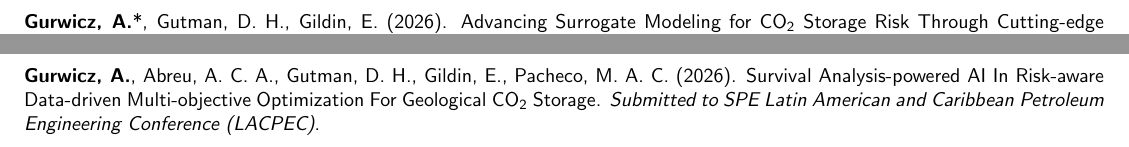
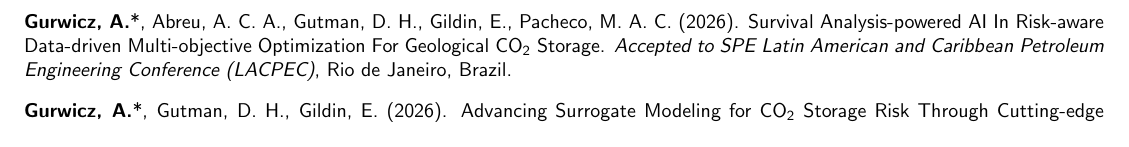
Before and after one commit to agurwicz/cv, a LaTeX CV (src/main.tex, which reads src/input/publications.tex): two parts of pages 1 and 2 of 4 before the commit and part of page 1 of 4 after it, the two joined at a grey line, cut so that both start at the same text. Compiled offline with pdfLaTeX.

Commit message:
Updating paper status

```diff
--- a/src/input/publications.tex
+++ b/src/input/publications.tex
@@ -13,6 +13,12 @@
 \begin{cvsubcontentsection}{Conference Papers}[%
     \begin{cvswitchfont}{\publicationauthorsize}(\( \ast \) denotes presenting author)\end{cvswitchfont}%
 ]
+
+\cvpublication
+    {Survival Analysis-powered AI In Risk-aware Data-driven Multi-objective Optimization For Geological CO\textsubscript{2} Storage}
+    {\textbf{Gurwicz, A.}*, Abreu, A. C. A., Gutman, D. H., Gildin, E., Pacheco, M. A. C.}
+    {\textit{Accepted to SPE Latin American and Caribbean Petroleum Engineering Conference (LACPEC)}, Rio de Janeiro, Brazil.}
+    [2026]
 
 \cvpublication
     {Advancing Surrogate Modeling for CO\textsubscript{2} Storage Risk Through Cutting-edge Survival Analysis-driven AI}
@@ -76,12 +82,6 @@
 
 \begin{cvsubcontentsection}{Working Papers}
 
-\cvpublication
-    {Survival Analysis-powered AI In Risk-aware Data-driven Multi-objective Optimization For Geological CO\textsubscript{2} Storage}
-    {\textbf{Gurwicz, A.}, Abreu, A. C. A., Gutman, D. H., Gildin, E., Pacheco, M. A. C.}
-    {\textit{Submitted to SPE Latin American and Caribbean Petroleum Engineering Conference (LACPEC)}.}
-    [2026]
-
 \cvpublication*
     {Solving the Substitution-tolerant Subgraph Isomorphism Problem}
     {Cardoso, I., \textbf{Gurwicz, A.}, Validi, H., Gutman, D. H.}
```
